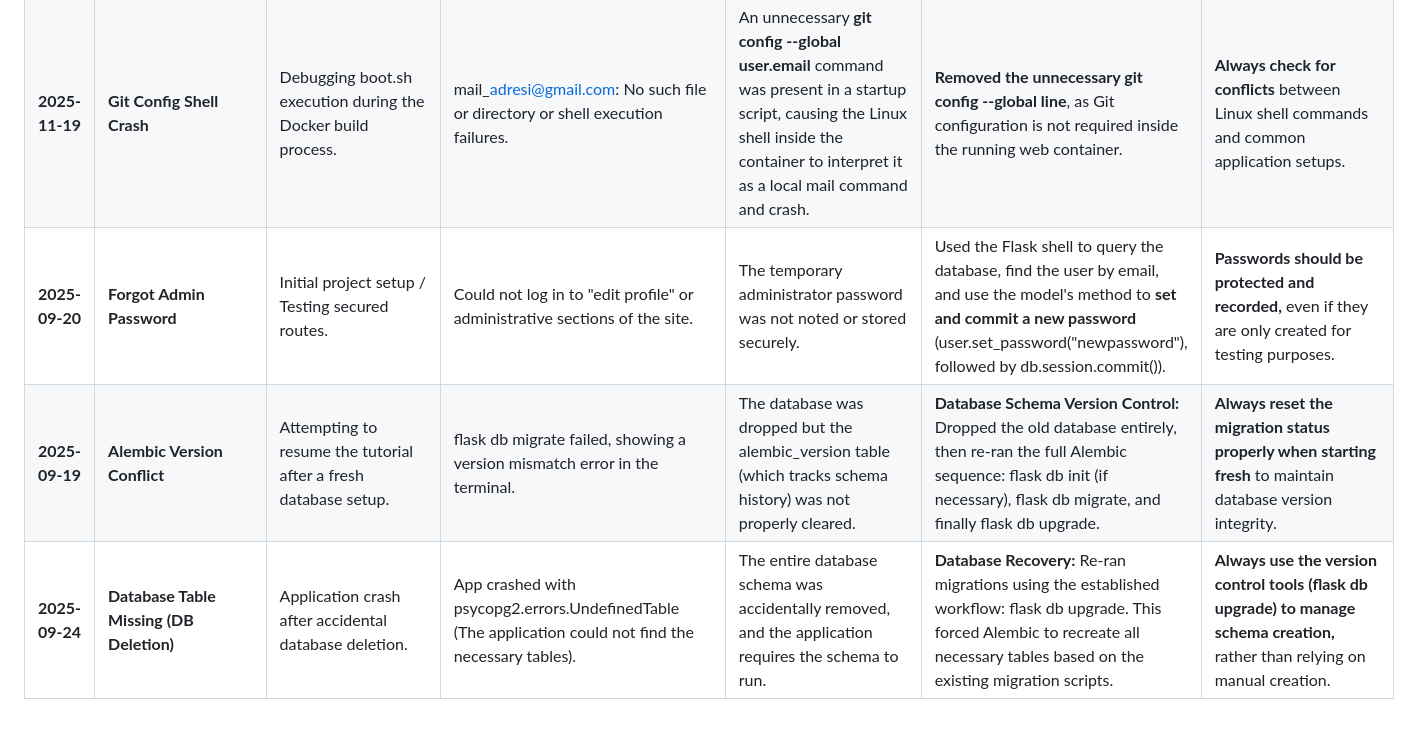
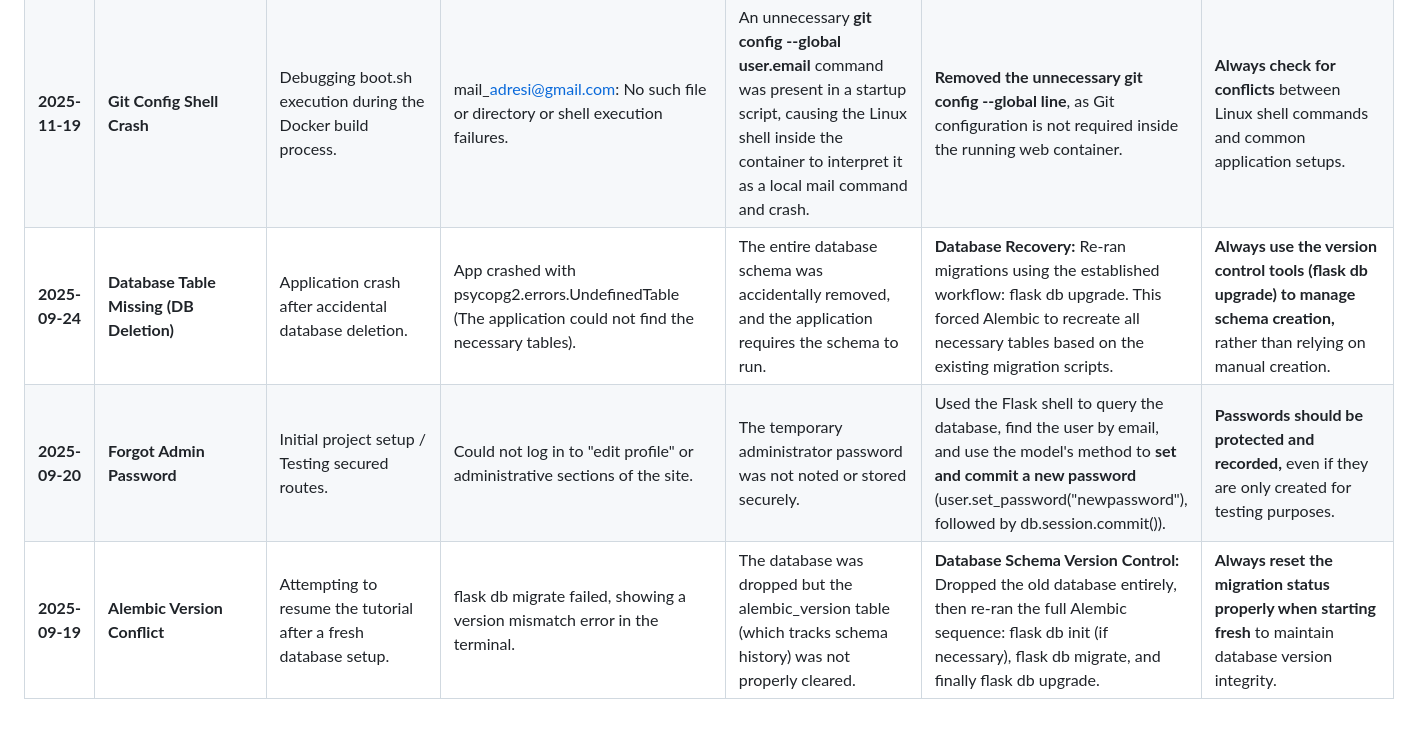
Before and after one commit to BayramUysalBey/dementia-tracker, a Markdown page: bug_explain.md, the part around the change. Drawn GitHub-style.

Commit message:
Add entry for database table missing issue in consolidated bug log

```diff
--- a/bug_explain.md
+++ b/bug_explain.md
@@ -32,6 +32,6 @@ This log tracks critical errors related to Flask application structure, extensio
 | **2025-11-20** | **Flask-Login Unauthorized Redirection** | Initial launch of the application with security enabled (Flask-Login). | "Unauthorized. The server could not verify that you are authorized to access the URL requested." | The LoginManager did not know where to redirect anonymous users, as the **login\_view** endpoint was not explicitly set. | Set the mandatory configuration: **login.login\_view \= 'login'** in the application initialization code. | **Flask-Login must always be told the exact route name to redirect users to when securing a page.** |
 | **2025-11-20** | **Missing Template File in Docker** | Troubleshooting generic Internal Server Error after Docker build. | jinja2.exceptions.TemplateNotFound: projectitem.html | The Dockerfile's copy commands (e.g., redundant or over-specific ones) failed to transfer template fragments correctly into the container's final execution path. | Consolidated Dockerfile instructions into a single **COPY . /dementia** command. | **Rely on consolidated COPY commands (COPY . /app)** unless specific folders need exclusion (via .dockerignore). |
 | **2025-11-19** | **Git Config Shell Crash** | Debugging boot.sh execution during the Docker build process. | mail\_adresi@gmail.com: No such file or directory or shell execution failures. | An unnecessary **git config \--global user.email** command was present in a startup script, causing the Linux shell inside the container to interpret it as a local mail command and crash. | **Removed the unnecessary git config \--global line**, as Git configuration is not required inside the running web container. | **Always check for conflicts** between Linux shell commands and common application setups. |
+| **2025-09-24** | **Database Table Missing (DB Deletion)** | Application crash after accidental database deletion. | App crashed with psycopg2.errors.UndefinedTable (The application could not find the necessary tables). | The entire database schema was accidentally removed, and the application requires the schema to run. | **Database Recovery:** Re-ran migrations using the established workflow: flask db upgrade. This forced Alembic to recreate all necessary tables based on the existing migration scripts. | **Always use the version control tools (flask db upgrade) to manage schema creation,** rather than relying on manual creation. |
 | **2025-09-20** | **Forgot Admin Password** | Initial project setup / Testing secured routes. | Could not log in to "edit profile" or administrative sections of the site. | The temporary administrator password was not noted or stored securely. | Used the Flask shell to query the database, find the user by email, and use the model's method to **set and commit a new password** (user.set\_password("newpassword"), followed by db.session.commit()). | **Passwords should be protected and recorded,** even if they are only created for testing purposes. |
 | **2025-09-19** | **Alembic Version Conflict** | Attempting to resume the tutorial after a fresh database setup. | flask db migrate failed, showing a version mismatch error in the terminal. | The database was dropped but the alembic\_version table (which tracks schema history) was not properly cleared. | **Database Schema Version Control:** Dropped the old database entirely, then re-ran the full Alembic sequence: flask db init (if necessary), flask db migrate, and finally flask db upgrade. | **Always reset the migration status properly when starting fresh** to maintain database version integrity. |
-| **2025-09-24** | **Database Table Missing (DB Deletion)** | Application crash after accidental database deletion. | App crashed with psycopg2.errors.UndefinedTable (The application could not find the necessary tables). | The entire database schema was accidentally removed, and the application requires the schema to run. | **Database Recovery:** Re-ran migrations using the established workflow: flask db upgrade. This forced Alembic to recreate all necessary tables based on the existing migration scripts. | **Always use the version control tools (flask db upgrade) to manage schema creation,** rather than relying on manual creation. |
```
